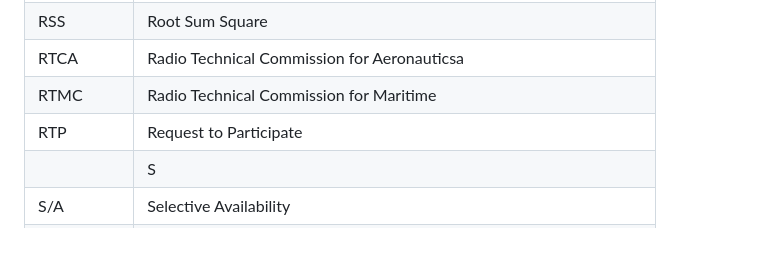
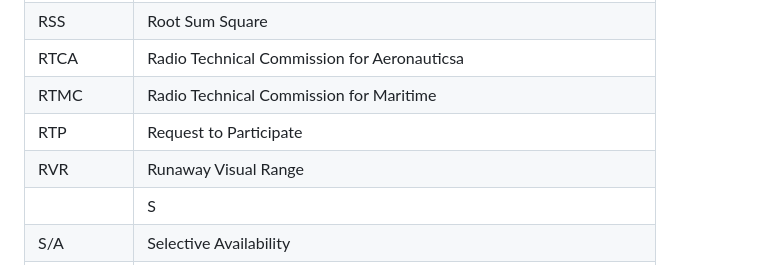
Before and after one commit to jonatanmv/NSAT-acronyms, a Markdown page: README.md, the part around the change. Drawn GitHub-style; blank space fills up the shorter version.

```diff
--- a/README.md
+++ b/README.md
@@ -247,6 +247,7 @@
 |RTCA|Radio Technical Commission for Aeronauticsa|
 |RTMC|Radio Technical Commission for Maritime|
 |RTP|Request to Participate|
+|RVR|Runaway Visual Range|
 ||S|
 |S/A|Selective Availability|
 |SAL|Security Aspects Letter|
```
